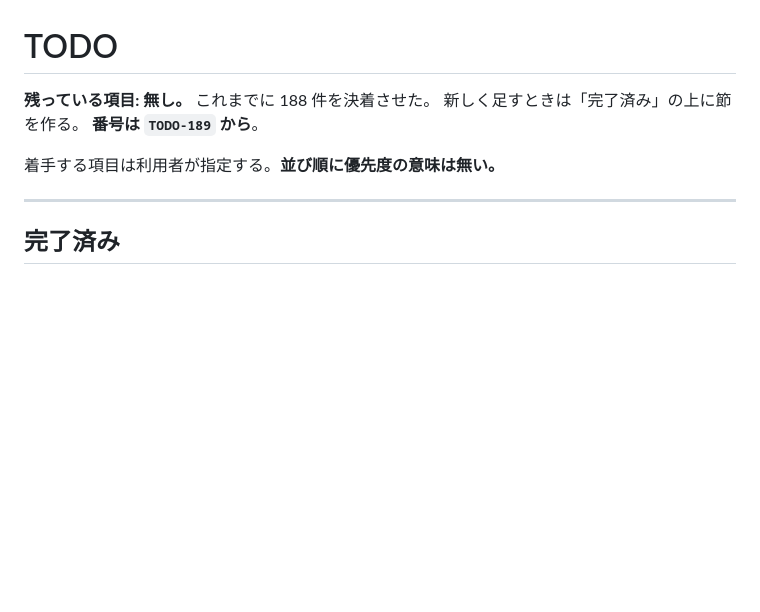
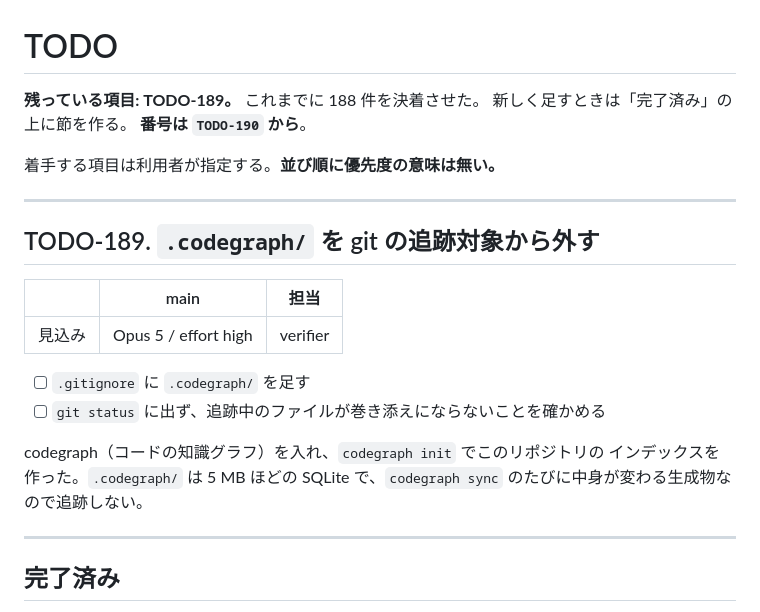
Before and after one commit to ytani01/ytsched, a Markdown page: TODO.md, the part around the change. Drawn GitHub-style; blank space fills up the shorter version.

Commit message:
docs(todo): .codegraph/ を git の追跡対象から外す件を TODO-189 として立てる
Co-Authored-By: Claude Opus 5 <noreply@anthropic.com>
Claude-Session: https://claude.ai/code/session_01PYEm8fLC54UmbSATz24kcr

```diff
--- a/TODO.md
+++ b/TODO.md
@@ -1,10 +1,25 @@
 # TODO
 
-**残っている項目: 無し。** これまでに 188 件を決着させた。
+**残っている項目: TODO-189。** これまでに 188 件を決着させた。
 新しく足すときは「完了済み」の上に節を作る。
-**番号は `TODO-189` から**。
+**番号は `TODO-190` から**。
 
 着手する項目は利用者が指定する。**並び順に優先度の意味は無い。**
+
+---
+
+## TODO-189. `.codegraph/` を git の追跡対象から外す
+
+|      | main | 担当 |
+|------|------|------|
+| 見込み | Opus 5 / effort high | verifier |
+
+- [ ] `.gitignore` に `.codegraph/` を足す
+- [ ] `git status` に出ず、追跡中のファイルが巻き添えにならないことを確かめる
+
+codegraph（コードの知識グラフ）を入れ、`codegraph init` でこのリポジトリの
+インデックスを作った。`.codegraph/` は 5 MB ほどの SQLite で、`codegraph sync`
+のたびに中身が変わる生成物なので追跡しない。
 
 ---
 
```
